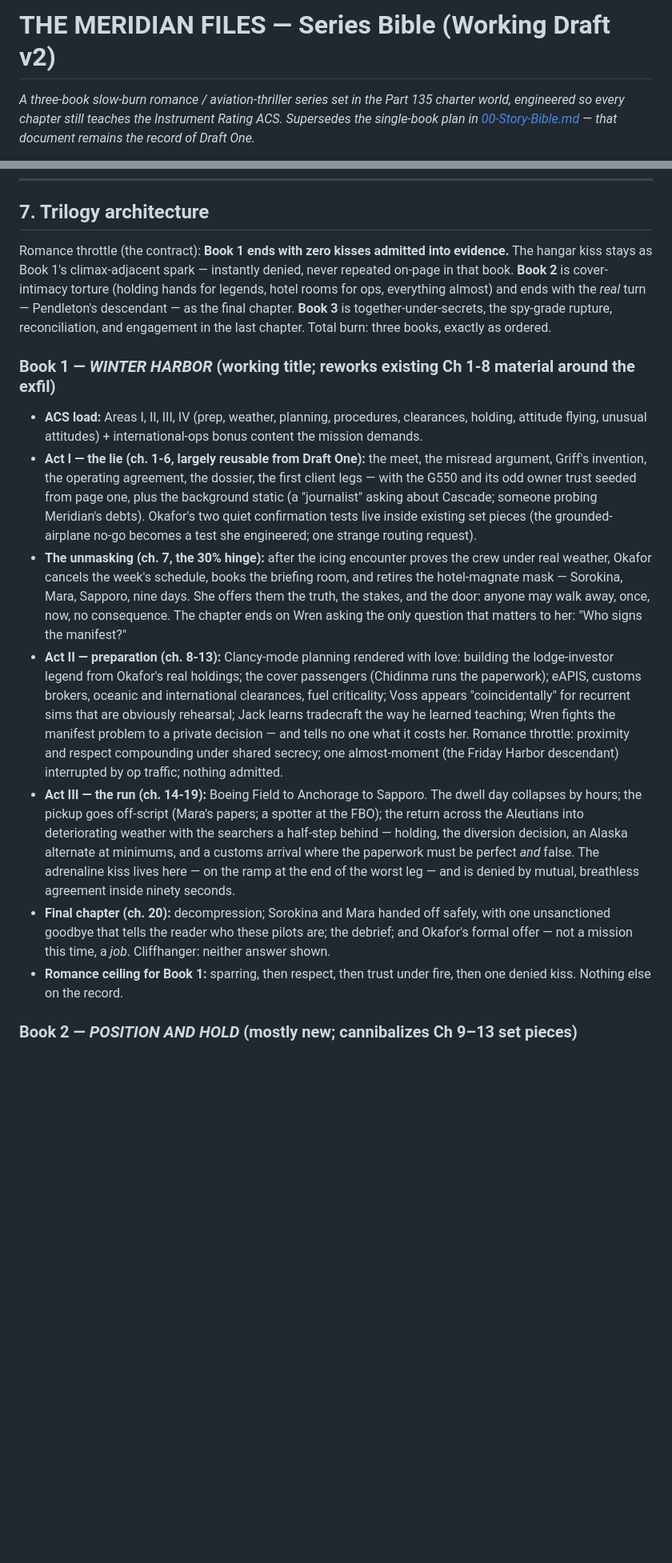
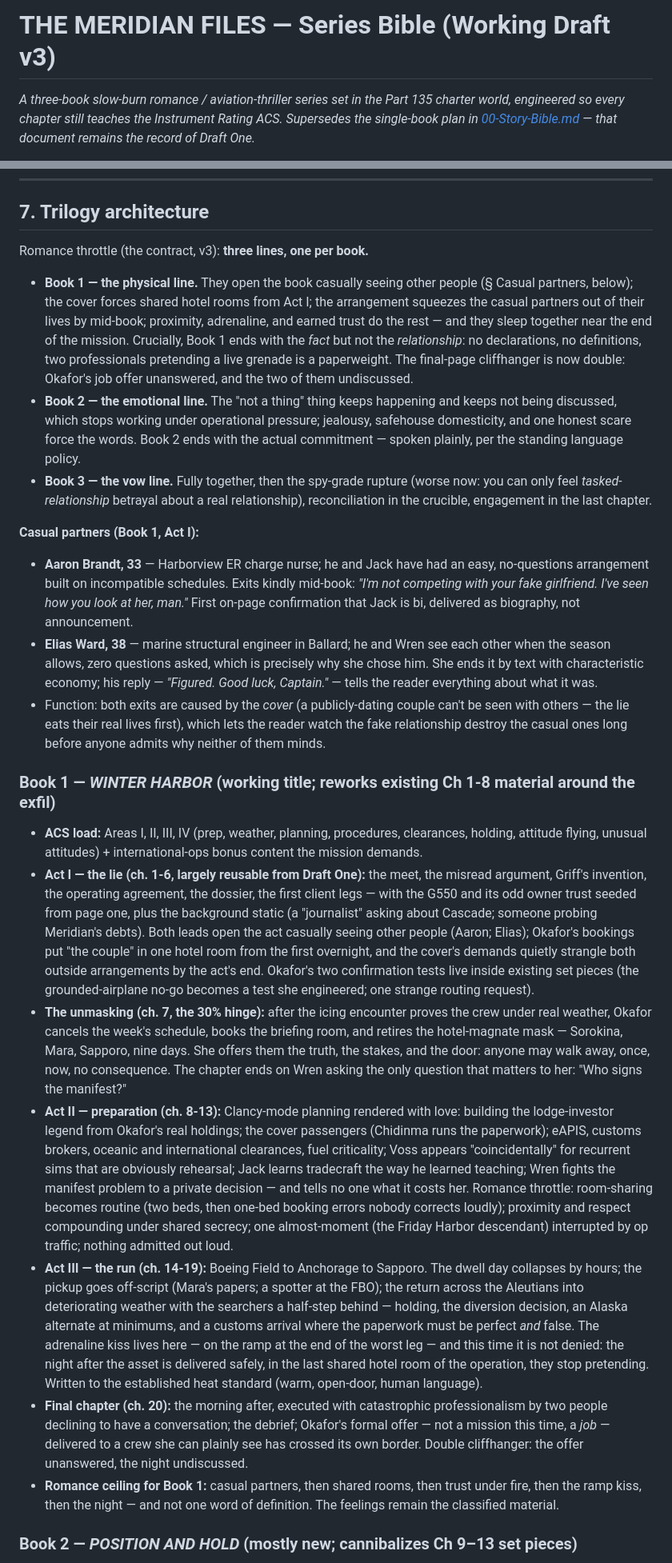
Before and after one commit to tylercasey93/IFR, a Markdown page: audiobook/SERIES-BIBLE.md, 2 parts joined by grey strips. Shown at 80% size. Rendered like a GitHub page; blank space fills up the shorter version.

```diff
--- a/audiobook/SERIES-BIBLE.md
+++ b/audiobook/SERIES-BIBLE.md
@@ -1,4 +1,4 @@
-# THE MERIDIAN FILES — Series Bible (Working Draft v2)
+# THE MERIDIAN FILES — Series Bible (Working Draft v3)
 
 *A three-book slow-burn romance / aviation-thriller series set in the Part 135 charter world, engineered so every chapter still teaches the Instrument Rating ACS. Supersedes the single-book plan in [00-Story-Bible.md](00-Story-Bible.md) — that document remains the record of Draft One.*
 
@@ -117,17 +124,26 @@ Tone: Tom Clancy with more aviation and romance — procedural authenticity, pro
 
 ## 7. Trilogy architecture
 
-Romance throttle (the contract): **Book 1 ends with zero kisses admitted into evidence.** The hangar kiss stays as Book 1's climax-adjacent spark — instantly denied, never repeated on-page in that book. **Book 2** is cover-intimacy torture (holding hands for legends, hotel rooms for ops, everything almost) and ends with the *real* turn — Pendleton's descendant — as the final chapter. **Book 3** is together-under-secrets, the spy-grade rupture, reconciliation, and engagement in the last chapter. Total burn: three books, exactly as ordered.
+Romance throttle (the contract, v3): **three lines, one per book.**
+
+- **Book 1 — the physical line.** They open the book casually seeing other people (§ Casual partners, below); the cover forces shared hotel rooms from Act I; the arrangement squeezes the casual partners out of their lives by mid-book; proximity, adrenaline, and earned trust do the rest — and they sleep together near the end of the mission. Crucially, Book 1 ends with the *fact* but not the *relationship*: no declarations, no definitions, two professionals pretending a live grenade is a paperweight. The final-page cliffhanger is now double: Okafor's job offer unanswered, and the two of them undiscussed.
+- **Book 2 — the emotional line.** The "not a thing" thing keeps happening and keeps not being discussed, which stops working under operational pressure; jealousy, safehouse domesticity, and one honest scare force the words. Book 2 ends with the actual commitment — spoken plainly, per the standing language policy.
+- **Book 3 — the vow line.** Fully together, then the spy-grade rupture (worse now: you can only feel *tasked-relationship* betrayal about a real relationship), reconciliation in the crucible, engagement in the last chapter.
+
+**Casual partners (Book 1, Act I):**
+- **Aaron Brandt, 33** — Harborview ER charge nurse; he and Jack have had an easy, no-questions arrangement built on incompatible schedules. Exits kindly mid-book: *"I'm not competing with your fake girlfriend. I've seen how you look at her, man."* First on-page confirmation that Jack is bi, delivered as biography, not announcement.
+- **Elias Ward, 38** — marine structural engineer in Ballard; he and Wren see each other when the season allows, zero questions asked, which is precisely why she chose him. She ends it by text with characteristic economy; his reply — *"Figured. Good luck, Captain."* — tells the reader everything about what it was.
+- Function: both exits are caused by the *cover* (a publicly-dating couple can't be seen with others — the lie eats their real lives first), which lets the reader watch the fake relationship destroy the casual ones long before anyone admits why neither of them minds.
 
 ### Book 1 — *WINTER HARBOR* (working title; reworks existing Ch 1-8 material around the exfil)
 
 - **ACS load:** Areas I, II, III, IV (prep, weather, planning, procedures, clearances, holding, attitude flying, unusual attitudes) + international-ops bonus content the mission demands.
-- **Act I — the lie (ch. 1-6, largely reusable from Draft One):** the meet, the misread argument, Griff's invention, the operating agreement, the dossier, the first client legs — with the G550 and its odd owner trust seeded from page one, plus the background static (a "journalist" asking about Cascade; someone probing Meridian's debts). Okafor's two quiet confirmation tests live inside existing set pieces (the grounded-airplane no-go becomes a test she engineered; one strange routing request).
+- **Act I — the lie (ch. 1-6, largely reusable from Draft One):** the meet, the misread argument, Griff's invention, the operating agreement, the dossier, the first client legs — with the G550 and its odd owner trust seeded from page one, plus the background static (a "journalist" asking about Cascade; someone probing Meridian's debts). Both leads open the act casually seeing other people (Aaron; Elias); Okafor's bookings put "the couple" in one hotel room from the first overnight, and the cover's demands quietly strangle both outside arrangements by the act's end. Okafor's two confirmation tests live inside existing set pieces (the grounded-airplane no-go becomes a test she engineered; one strange routing request).
 - **The unmasking (ch. 7, the 30% hinge):** after the icing encounter proves the crew under real weather, Okafor cancels the week's schedule, books the briefing room, and retires the hotel-magnate mask — Sorokina, Mara, Sapporo, nine days. She offers them the truth, the stakes, and the door: anyone may walk away, once, now, no consequence. The chapter ends on Wren asking the only question that matters to her: "Who signs the manifest?"
-- **Act II — preparation (ch. 8-13):** Clancy-mode planning rendered with love: building the lodge-investor legend from Okafor's real holdings; the cover passengers (Chidinma runs the paperwork); eAPIS, customs brokers, oceanic and international clearances, fuel criticality; Voss appears "coincidentally" for recurrent sims that are obviously rehearsal; Jack learns tradecraft the way he learned teaching; Wren fights the manifest problem to a private decision — and tells no one what it costs her. Romance throttle: proximity and respect compounding under shared secrecy; one almost-moment (the Friday Harbor descendant) interrupted by op traffic; nothing admitted.
-- **Act III — the run (ch. 14-19):** Boeing Field to Anchorage to Sapporo. The dwell day collapses by hours; the pickup goes off-script (Mara's papers; a spotter at the FBO); the return across the Aleutians into deteriorating weather with the searchers a half-step behind — holding, the diversion decision, an Alaska alternate at minimums, and a customs arrival where the paperwork must be perfect *and* false. The adrenaline kiss lives here — on the ramp at the end of the worst leg — and is denied by mutual, breathless agreement inside ninety seconds.
-- **Final chapter (ch. 20):** decompression; Sorokina and Mara handed off safely, with one unsanctioned goodbye that tells the reader who these pilots are; the debrief; and Okafor's formal offer — not a mission this time, a *job*. Cliffhanger: neither answer shown.
-- **Romance ceiling for Book 1:** sparring, then respect, then trust under fire, then one denied kiss. Nothing else on the record.
+- **Act II — preparation (ch. 8-13):** Clancy-mode planning rendered with love: building the lodge-investor legend from Okafor's real holdings; the cover passengers (Chidinma runs the paperwork); eAPIS, customs brokers, oceanic and international clearances, fuel criticality; Voss appears "coincidentally" for recurrent sims that are obviously rehearsal; Jack learns tradecraft the way he learned teaching; Wren fights the manifest problem to a private decision — and tells no one what it costs her. Romance throttle: room-sharing becomes routine (two beds, then one-bed booking errors nobody corrects loudly); proximity and respect compounding under shared secrecy; one almost-moment (the Friday Harbor descendant) interrupted by op traffic; nothing admitted out loud.
+- **Act III — the run (ch. 14-19):** Boeing Field to Anchorage to Sapporo. The dwell day collapses by hours; the pickup goes off-script (Mara's papers; a spotter at the FBO); the return across the Aleutians into deteriorating weather with the searchers a half-step behind — holding, the diversion decision, an Alaska alternate at minimums, and a customs arrival where the paperwork must be perfect *and* false. The adrenaline kiss lives here — on the ramp at the end of the worst leg — and this time it is not denied: the night after the asset is delivered safely, in the last shared hotel room of the operation, they stop pretending. Written to the established heat standard (warm, open-door, human language).
+- **Final chapter (ch. 20):** the morning after, executed with catastrophic professionalism by two people declining to have a conversation; the debrief; Okafor's formal offer — not a mission this time, a *job* — delivered to a crew she can plainly see has crossed its own border. Double cliffhanger: the offer unanswered, the night undiscussed.
+- **Romance ceiling for Book 1:** casual partners, then shared rooms, then trust under fire, then the ramp kiss, then the night — and not one word of definition. The feelings remain the classified material.
 
 ### Book 2 — *POSITION AND HOLD* (mostly new; cannibalizes Ch 9–13 set pieces)
 - **ACS load:** Areas V and VI (nav systems, DME arcs, departures/arrivals, every approach type) + VII.B/C in Voss's sims.
```
Also changed, not shown: other parts of audiobook/SERIES-BIBLE.md (+8 -1 lines), audiobook/CHARACTERS.md (+7 -5 lines).
